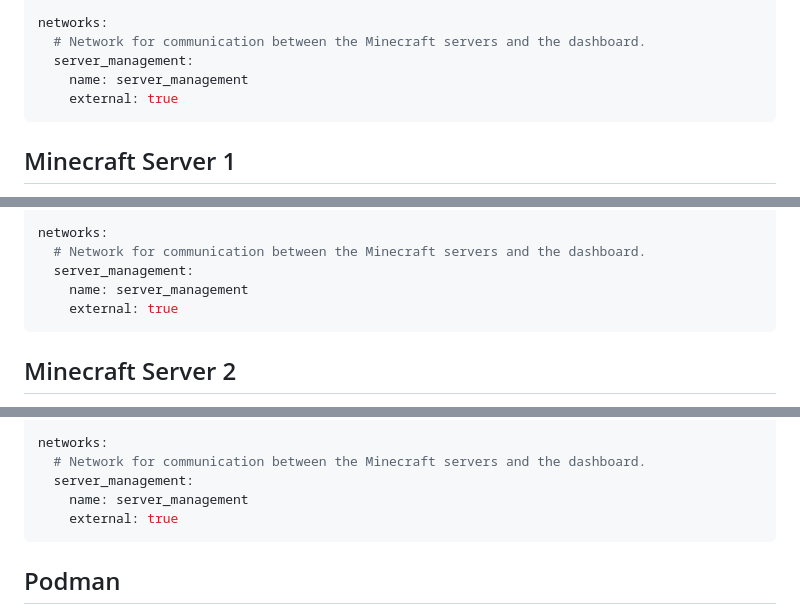
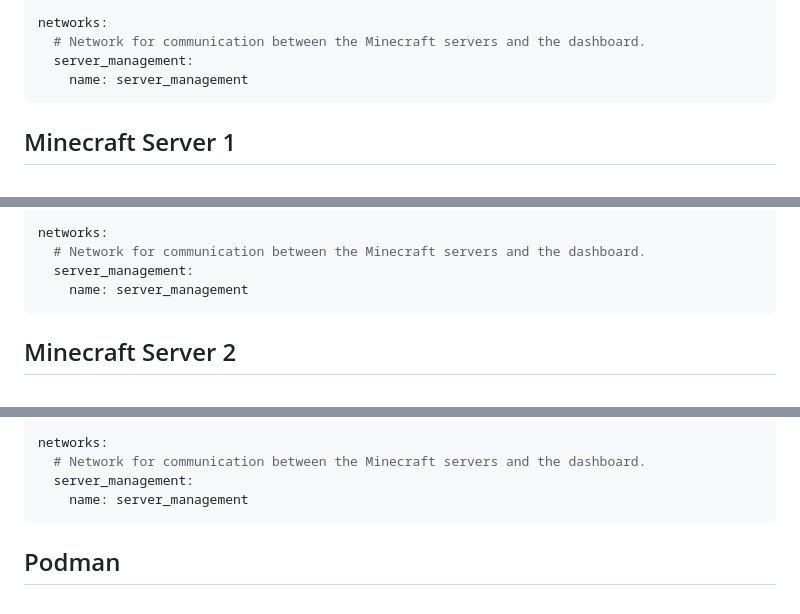
Before and after one commit to MinecraftPlayground/server-management-dashboard, a Markdown page: docs/compose_network_concept.md, 3 parts joined by grey strips. Drawn GitHub-style.

````diff
--- a/docs/compose_network_concept.md
+++ b/docs/compose_network_concept.md
@@ -100,7 +100,6 @@ networks:
   # Network for communication between the Minecraft servers and the dashboard.
   server_management:
     name: server_management
-    external: true
 ```
 
 ## Minecraft Server 1
@@ -129,7 +128,6 @@ networks:
   # Network for communication between the Minecraft servers and the dashboard.
   server_management:
     name: server_management
-    external: true
 ```
 
 ## Minecraft Server 2
@@ -158,7 +156,6 @@ networks:
   # Network for communication between the Minecraft servers and the dashboard.
   server_management:
     name: server_management
-    external: true
 ```
 
 ## Podman
````
